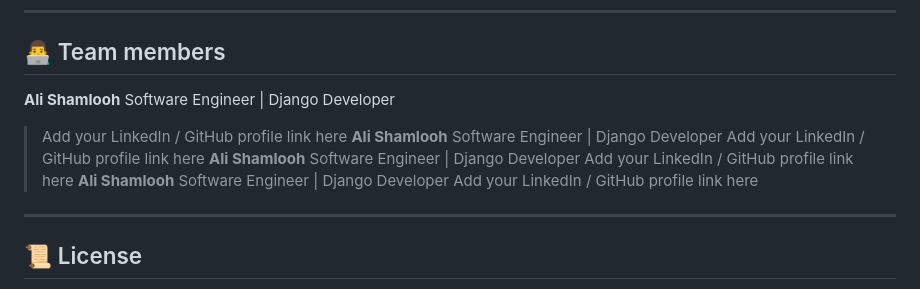
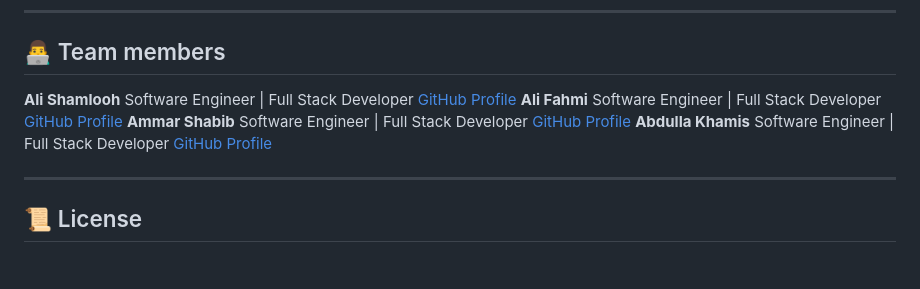
Before and after one commit to AliFahmi07/Mawa3id, a Markdown page: README.md, the part around the change. Drawn GitHub-style; blank space fills up the shorter version.

Commit message:
adding team members to the readme

```diff
--- a/README.md
+++ b/README.md
@@ -171,17 +171,17 @@ git commit
 ## 👨‍💻 Team members
 
 **Ali Shamlooh**
-Software Engineer | Django Developer
-> Add your LinkedIn / GitHub profile link here
-**Ali Shamlooh**
-Software Engineer | Django Developer
-> Add your LinkedIn / GitHub profile link here
-**Ali Shamlooh**
-Software Engineer | Django Developer
-> Add your LinkedIn / GitHub profile link here
-**Ali Shamlooh**
-Software Engineer | Django Developer
-> Add your LinkedIn / GitHub profile link here
+Software Engineer | Full Stack Developer
+[GitHub Profile](https://github.com/Ali19Shamlooh)
+**Ali Fahmi**
+Software Engineer | Full Stack Developer
+[GitHub Profile](https://github.com/AliFahmi07)
+**Ammar Shabib**
+Software Engineer | Full Stack Developer
+[GitHub Profile](https://github.com/ammarys-w)
+**Abdulla Khamis**
+Software Engineer | Full Stack Developer
+[GitHub Profile](https://github.com/3bdulla03)
 
 ---
 
```
